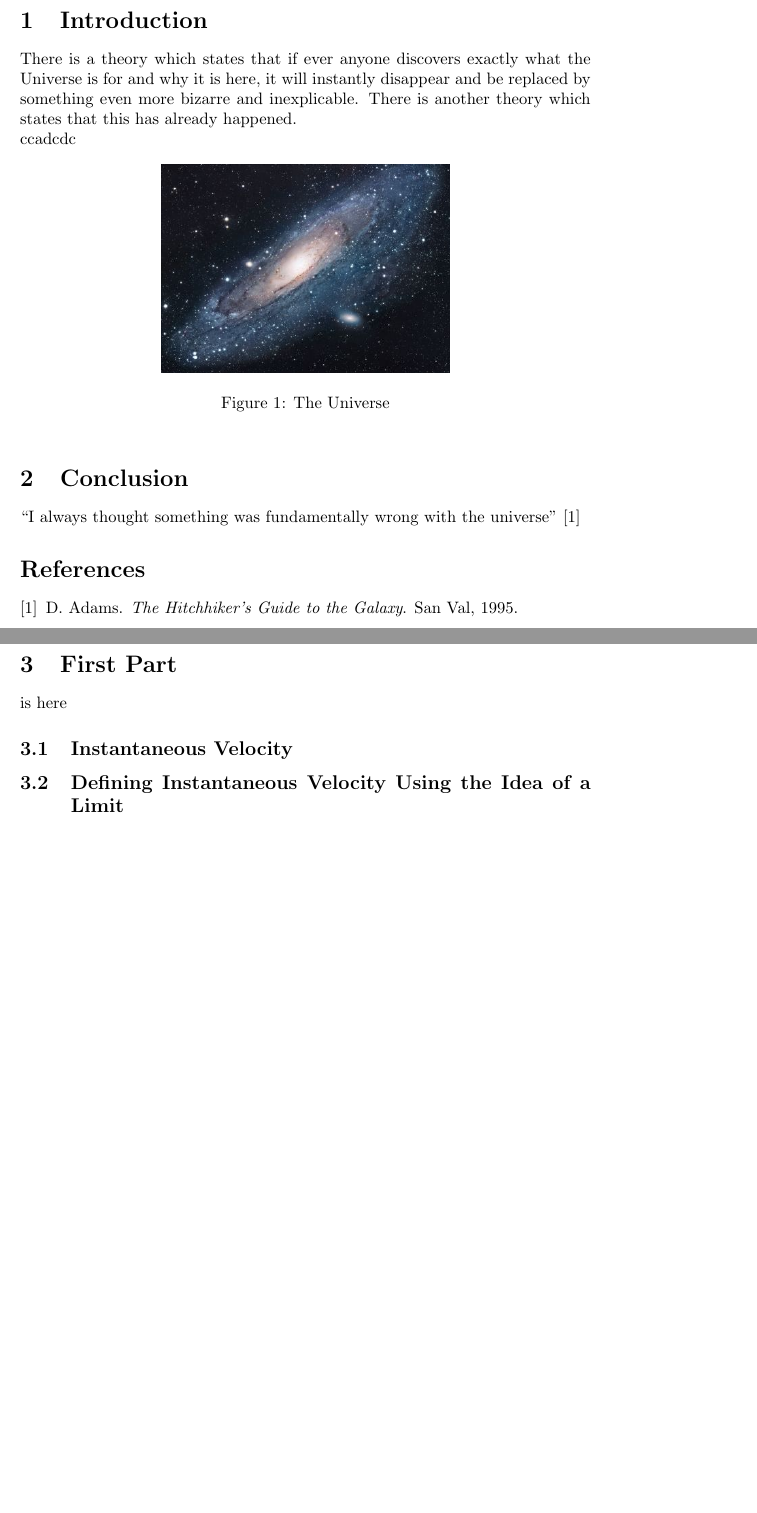
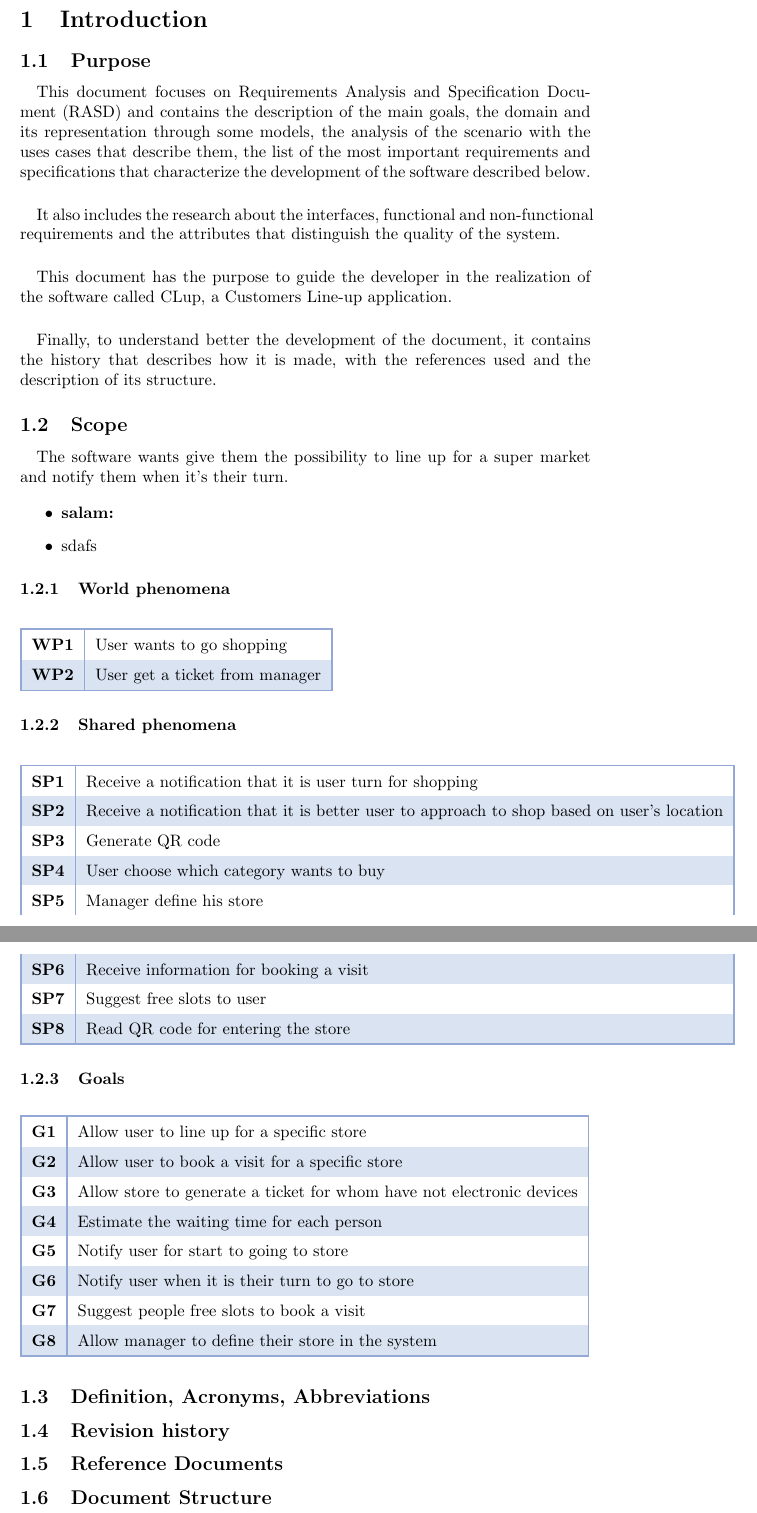
Before and after one commit to SamanFekri/SE2, a LaTeX document (main.tex, which reads parts/section1.tex): two parts of pages 1 and 2 of 2, joined at a grey line, cut so that both start at the same text, the shorter picture padded with empty space. Compiled offline with pdfLaTeX.

Commit message:
adding phenomena and goals

```diff
--- a/main.tex
+++ b/main.tex
@@ -14,22 +21,22 @@
 
 % \maketitle
 
-\section{Introduction}
-There is a theory which states that if ever anyone discovers exactly what the Universe is for and why it is here, it will instantly disappear and be replaced by something even more bizarre and inexplicable.
-There is another theory which states that this has already happened.\\
-ccadcdc
-\begin{figure}[h!]
-\centering
-\includegraphics[scale=1.7]{universe}
-\caption{The Universe}
-\label{fig:universe}
-\end{figure}
+% \section{Introduction}
+% There is a theory which states that if ever anyone discovers exactly what the Universe is for and why it is here, it will instantly disappear and be replaced by something even more bizarre and inexplicable.
+% There is another theory which states that this has already happened.\\
+% ccadcdc
+% \begin{figure}[h!]
+% \centering
+% \includegraphics[scale=1.7]{universe}
+% \caption{The Universe}
+% \label{fig:universe}
+% \end{figure}
 
-\section{Conclusion}
-``I always thought something was fundamentally wrong with the universe'' \citep{adams1995hitchhiker}
-
-\bibliographystyle{plain}
-\bibliography{references}
+% \section{Conclusion}
+% ``I always thought something was fundamentally wrong with the universe'' \citep{adams1995hitchhiker}
+%
+% \bibliographystyle{plain}
+% \bibliography{references}
 
 \include{parts/section1}
 \end{document}
--- a/parts/section1.tex
+++ b/parts/section1.tex
@@ -1,6 +1,92 @@
-\section{First Part}
-is here
-\subsection{Instantaneous Velocity}
+\section{Introduction}
+\subsection{Purpose}
+\paragraph{}
+This document focuses on Requirements Analysis and Specification Document (RASD) and contains the description of the main goals, the domain and its representation through some models, the analysis of the scenario with the uses cases that describe them, the list of the most important requirements and specifications that characterize the development of the software described below.
 
-\subsection{Defining Instantaneous Velocity Using the Idea of a Limit}
+\paragraph{}
+It also includes the research about the interfaces, functional and non-functional requirements and the attributes that distinguish the quality of the system.
+
+\paragraph{}
+This document has the purpose to guide the developer in the realization of the software called CLup, a Customers Line-up application.
+
+\paragraph{}
+Finally, to understand better the development of the document, it contains the history that describes how it is made, with the references used and the description of its structure.
+
+\subsection{Scope}
+
+\paragraph{}
+The software wants give them the possibility to line up for a super market and notify them when it's their turn.
+
+\begin{itemize}
+\item \textbf{salam:}
+\item sdafs
+\end{itemize}
+
+
+\subsubsection{World phenomena}
+% World phenomena table
+\newcommand{\Vline}{\color{lightBlueBorder} \vrule width 1pt}
+\def\arraystretch{1.5}
+
+\arrayrulecolor{lightBlueBorder}
+\setlength\arrayrulewidth{1pt}
+\rowcolors{2}{white}{lightBlue}
+\setlength\LTleft{0pt}
+
+\begin{longtable}{!\Vline c !\Vline l !\Vline}
+    \hline
+    \textbf{WP1} & User wants to go shopping  \\
+    \textbf{WP2} & User get a ticket from manager  \\  \hline
+\end{longtable}
+
+\subsubsection{Shared phenomena}
+% Shared phenomena table
+\renewcommand{\Vline}{\color{lightBlueBorder} \vrule width 1pt}
+\def\arraystretch{1.5}
+
+\arrayrulecolor{lightBlueBorder}
+\setlength\arrayrulewidth{1pt}
+\rowcolors{2}{white}{lightBlue}
+\setlength\LTleft{0pt}
+
+\begin{longtable}{ !\Vline c !\Vline l !\Vline}
+    \hline
+    \textbf{SP1} & Receive a notification that it is user turn for shopping \\
+    \textbf{SP2} & Receive a notification that it is better user to approach to shop based on user's location \\
+    \textbf{SP3} & Generate QR code \\
+    \textbf{SP4} & User choose which category wants to buy \\
+    \textbf{SP5} & Manager define his store \\
+    \textbf{SP6} & Receive information for booking a visit \\
+    \textbf{SP7} & Suggest free slots to user \\
+    \textbf{SP8} & Read QR code for entering the store \\
+    \hline
+\end{longtable}
+
+\subsubsection{Goals}
+% Goal table
+\renewcommand{\Vline}{\color{lightBlueBorder} \vrule width 1pt}
+\def\arraystretch{1.5}
+
+\arrayrulecolor{lightBlueBorder}
+\setlength\arrayrulewidth{1pt}
+\rowcolors{2}{white}{lightBlue}
+\setlength\LTleft{0pt}
+
+\begin{longtable}{ !\Vline c !\Vline l !\Vline}
+    \hline
+    \textbf{G1} & Allow user to line up for a specific store \\
+    \textbf{G2} & Allow user to book a visit for a specific store \\
+    \textbf{G3} & Allow store to generate a ticket for whom have not electronic devices \\
+    \textbf{G4} & Estimate the waiting time for each person \\
+    \textbf{G5} & Notify user for start to going to store \\
+    \textbf{G6} & Notify user when it is their turn to go to store \\
+    \textbf{G7} & Suggest people free slots to book a visit \\
+    \textbf{G8} & Allow manager to define their store in the system \\
+    \hline
+\end{longtable}
+
+\subsection{Definition, Acronyms, Abbreviations}
+\subsection{Revision history}
+\subsection{Reference Documents}
+\subsection{Document Structure}
 \vfill
```
Also changed, not shown: main.tex (7 more changed lines).
